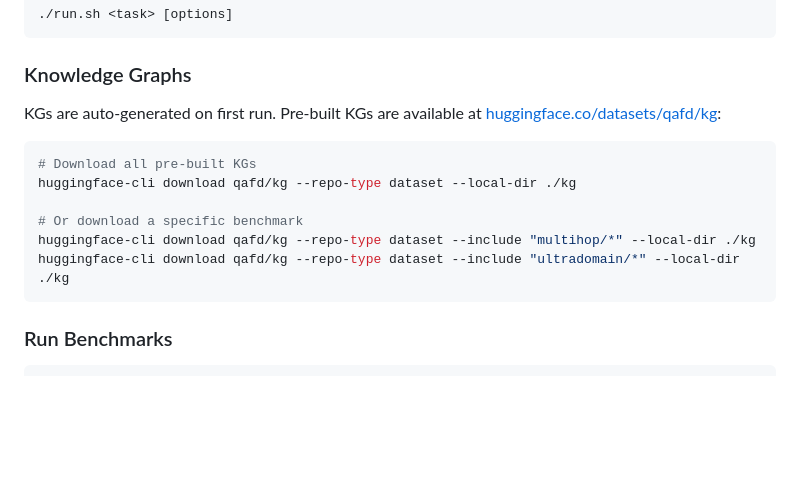
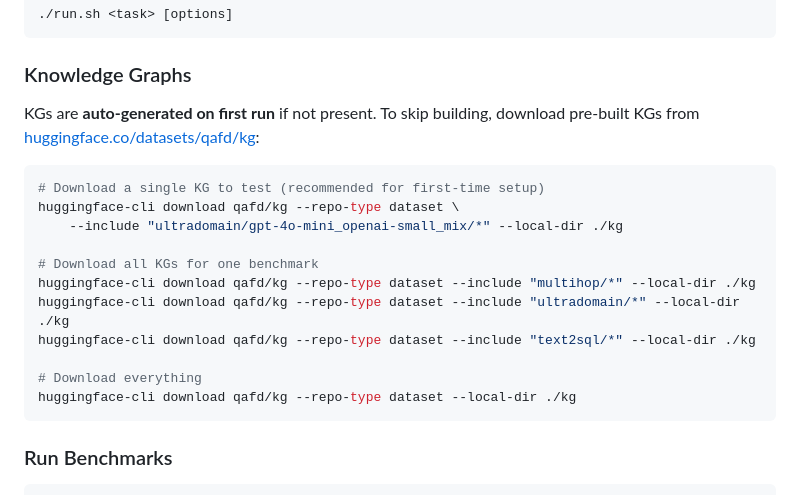
Before and after one commit to Tarzanagh/QAFD-RAG, a Markdown page: README.md, the part around the change. Drawn GitHub-style; blank space fills up the shorter version.

Commit message:
Update README: improve KG download instructions with single-KG example

````diff
--- a/README.md
+++ b/README.md
@@ -145,15 +145,20 @@ All benchmarks can also be run through `./run.sh`:
 
 ### Knowledge Graphs
 
-KGs are auto-generated on first run. Pre-built KGs are available at [huggingface.co/datasets/qafd/kg](https://huggingface.co/datasets/qafd/kg):
+KGs are **auto-generated on first run** if not present. To skip building, download pre-built KGs from [huggingface.co/datasets/qafd/kg](https://huggingface.co/datasets/qafd/kg):
 
 ```bash
-# Download all pre-built KGs
-huggingface-cli download qafd/kg --repo-type dataset --local-dir ./kg
+# Download a single KG to test (recommended for first-time setup)
+huggingface-cli download qafd/kg --repo-type dataset \
+    --include "ultradomain/gpt-4o-mini_openai-small_mix/*" --local-dir ./kg
 
-# Or download a specific benchmark
+# Download all KGs for one benchmark
 huggingface-cli download qafd/kg --repo-type dataset --include "multihop/*" --local-dir ./kg
 huggingface-cli download qafd/kg --repo-type dataset --include "ultradomain/*" --local-dir ./kg
+huggingface-cli download qafd/kg --repo-type dataset --include "text2sql/*" --local-dir ./kg
+
+# Download everything
+huggingface-cli download qafd/kg --repo-type dataset --local-dir ./kg
 ```
 
 ### Run Benchmarks
````
